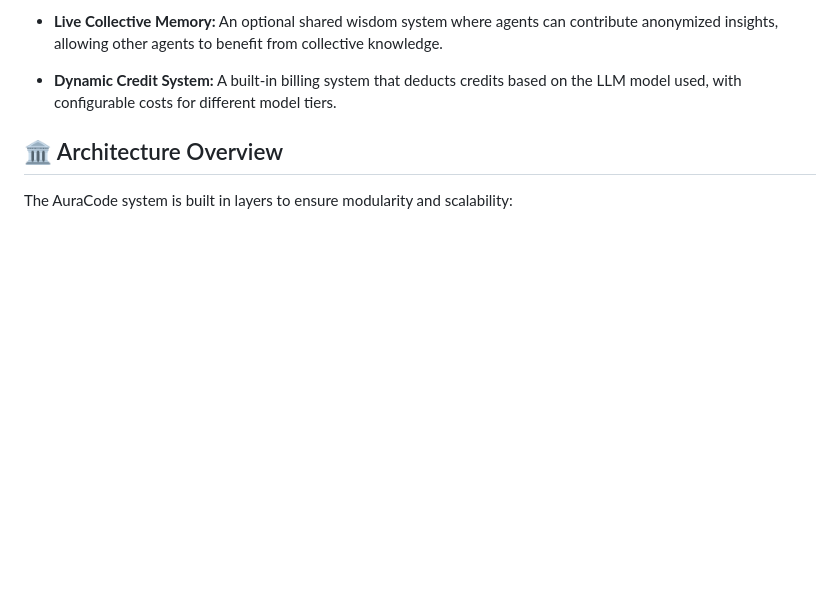
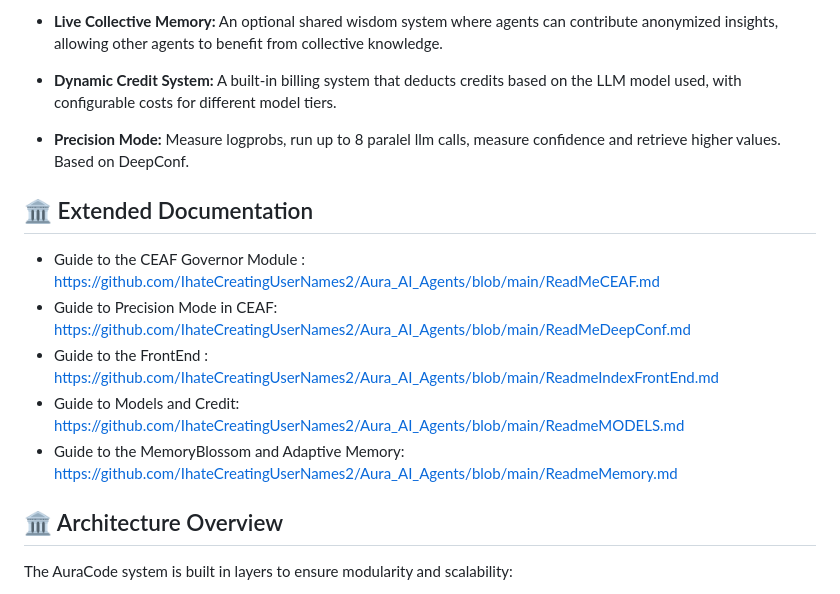
Before and after one commit to IhateCreatingUserNames2/Aura_AI_Agents, a Markdown page: Readme.md, the part around the change. Drawn GitHub-style; blank space fills up the shorter version.

```diff
--- a/Readme.md
+++ b/Readme.md
@@ -42,6 +42,16 @@ The framework is built around two distinct and powerful agent architectures: **N
 - **Live Collective Memory:** An optional shared wisdom system where agents can contribute anonymized insights, allowing other agents to benefit from collective knowledge.
 
 - **Dynamic Credit System:** A built-in billing system that deducts credits based on the LLM model used, with configurable costs for different model tiers.
+
+- **Precision Mode:** Measure logprobs, run up to 8 paralel llm calls, measure confidence and retrieve higher values.  Based on DeepConf.
+
+## 🏛️ Extended Documentation
+
+- Guide to the CEAF Governor Module : https://github.com/IhateCreatingUserNames2/Aura_AI_Agents/blob/main/ReadMeCEAF.md
+- Guide to Precision Mode in CEAF: https://github.com/IhateCreatingUserNames2/Aura_AI_Agents/blob/main/ReadMeDeepConf.md
+- Guide to the FrontEnd : https://github.com/IhateCreatingUserNames2/Aura_AI_Agents/blob/main/ReadmeIndexFrontEnd.md
+- Guide to Models and Credit: https://github.com/IhateCreatingUserNames2/Aura_AI_Agents/blob/main/ReadmeMODELS.md
+- Guide to the MemoryBlossom and Adaptive Memory: https://github.com/IhateCreatingUserNames2/Aura_AI_Agents/blob/main/ReadmeMemory.md
 
 ## 🏛️ Architecture Overview
 
```
